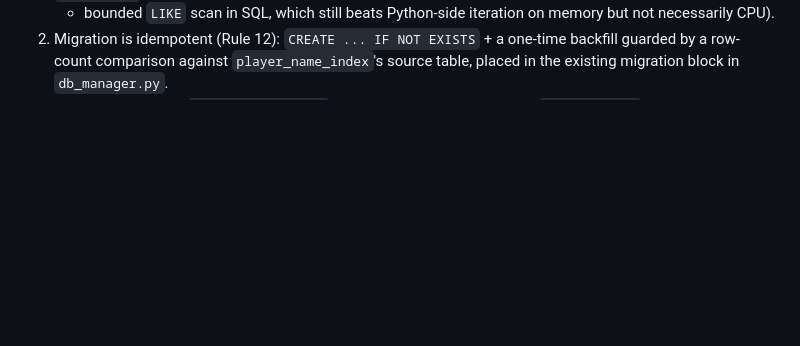
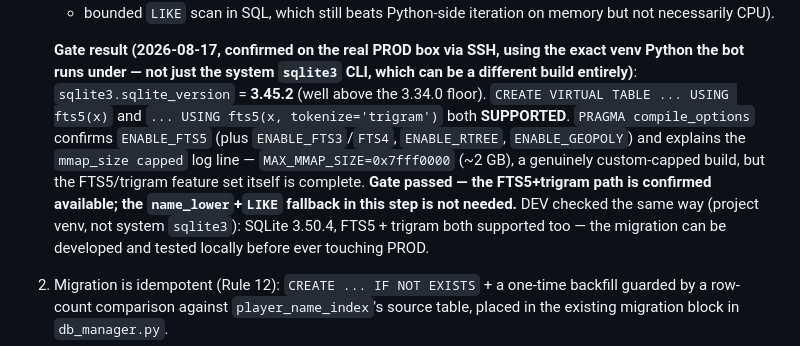
Before and after one commit to Qaplop/QapBot, a Markdown page: CWL_PROD_PERFORMANCE_FIX_PLAN.md, the part around the change. GitHub-like rendering; blank space fills up the shorter version.

Commit message:
Record Step 11's FTS5+trigram feasibility gate result: PASSED
Confirmed via SSH on the real PROD box, using the exact venv Python the
bot runs under: SQLite 3.45.2, FTS5 and the trigram tokenizer both
supported (compile_options shows ENABLE_FTS5; MAX_MMAP_SIZE=0x7fff0000
explains the existing "mmap_size capped by SQLite build" log line, but
doesn't affect FTS5 availability). DEV checked the same way: SQLite
3.50.4, also supported. The name_lower+LIKE fallback this step describes
for an unsupported build is not needed - Step 11 can go straight to the
FTS5+trigram design as specified.

Co-Authored-By: Claude Sonnet 5 <noreply@anthropic.com>

```diff
--- a/CWL_PROD_PERFORMANCE_FIX_PLAN.md
+++ b/CWL_PROD_PERFORMANCE_FIX_PLAN.md
@@ -560,6 +560,18 @@ search).
    confirm the PROD binary before migrating; if unsupported, fall back to the `name_lower` table
    + bounded `LIKE` scan in SQL, which still beats Python-side iteration on memory but not
    necessarily CPU).
+
+   **Gate result (2026-08-17, confirmed on the real PROD box via SSH, using the exact venv
+   Python the bot runs under — not just the system `sqlite3` CLI, which can be a different
+   build entirely)**: `sqlite3.sqlite_version` = **3.45.2** (well above the 3.34.0 floor).
+   `CREATE VIRTUAL TABLE ... USING fts5(x)` and `... USING fts5(x, tokenize='trigram')` both
+   **SUPPORTED**. `PRAGMA compile_options` confirms `ENABLE_FTS5` (plus `ENABLE_FTS3`/`FTS4`,
+   `ENABLE_RTREE`, `ENABLE_GEOPOLY`) and explains the `mmap_size capped` log line —
+   `MAX_MMAP_SIZE=0x7fff0000` (~2 GB), a genuinely custom-capped build, but the FTS5/trigram
+   feature set itself is complete. **Gate passed — the FTS5+trigram path is confirmed
+   available; the `name_lower`+`LIKE` fallback in this step is not needed.** DEV checked the
+   same way (project venv, not system `sqlite3`): SQLite 3.50.4, FTS5 + trigram both supported
+   too — the migration can be developed and tested locally before ever touching PROD.
 2. Migration is idempotent (Rule 12): `CREATE ... IF NOT EXISTS` + a one-time backfill guarded by
    a row-count comparison against `player_name_index`'s source table, placed in the existing
    migration block in `db_manager.py`.
```
